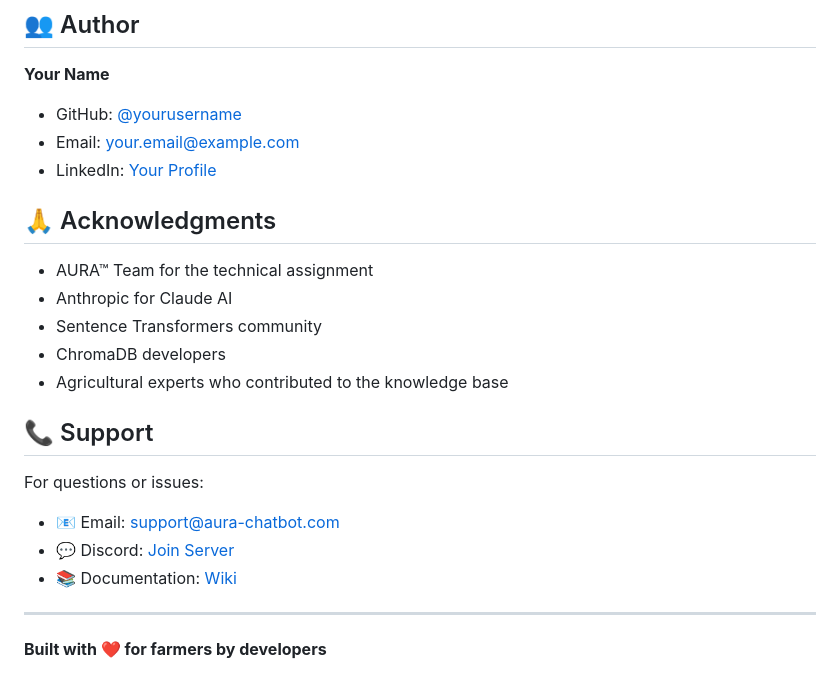
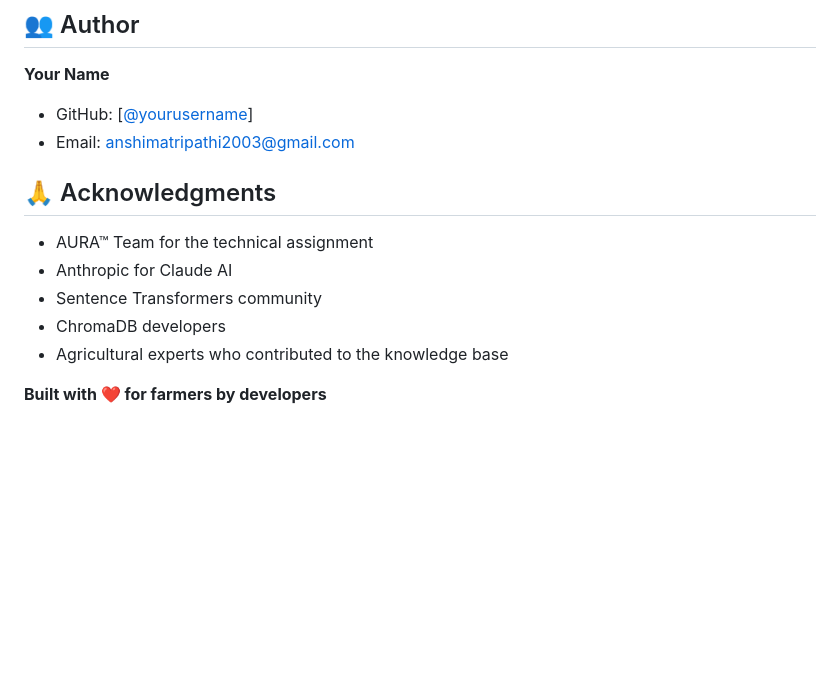
Before and after one commit to anshima-tripathi/aura-chatbot-anshima, a Markdown page: README.md, the part around the change. Drawn GitHub-style; blank space fills up the shorter version.

```diff
--- a/README.md
+++ b/README.md
@@ -715,9 +715,9 @@ This project is licensed under the MIT License - see the [LICENSE](LICENSE) file
 ## 👥 Author
 
 **Your Name**
-- GitHub: [@yourusername](https://github.com/yourusername)
-- Email: your.email@example.com
-- LinkedIn: [Your Profile](https://linkedin.com/in/yourprofile)
+- GitHub: [[@yourusername]([https://github.com/yourusername](https://github.com/anshima-tripathi))]
+- Email: anshimatripathi2003@gmail.com
+
 
 ## 🙏 Acknowledgments
 
@@ -727,13 +727,6 @@ This project is licensed under the MIT License - see the [LICENSE](LICENSE) file
 - ChromaDB developers
 - Agricultural experts who contributed to the knowledge base
 
-## 📞 Support
 
-For questions or issues:
-- 📧 Email: support@aura-chatbot.com
-- 💬 Discord: [Join Server](your-discord-link)
-- 📚 Documentation: [Wiki](your-wiki-link)
-
----
 
 **Built with ❤️ for farmers by developers**
```
